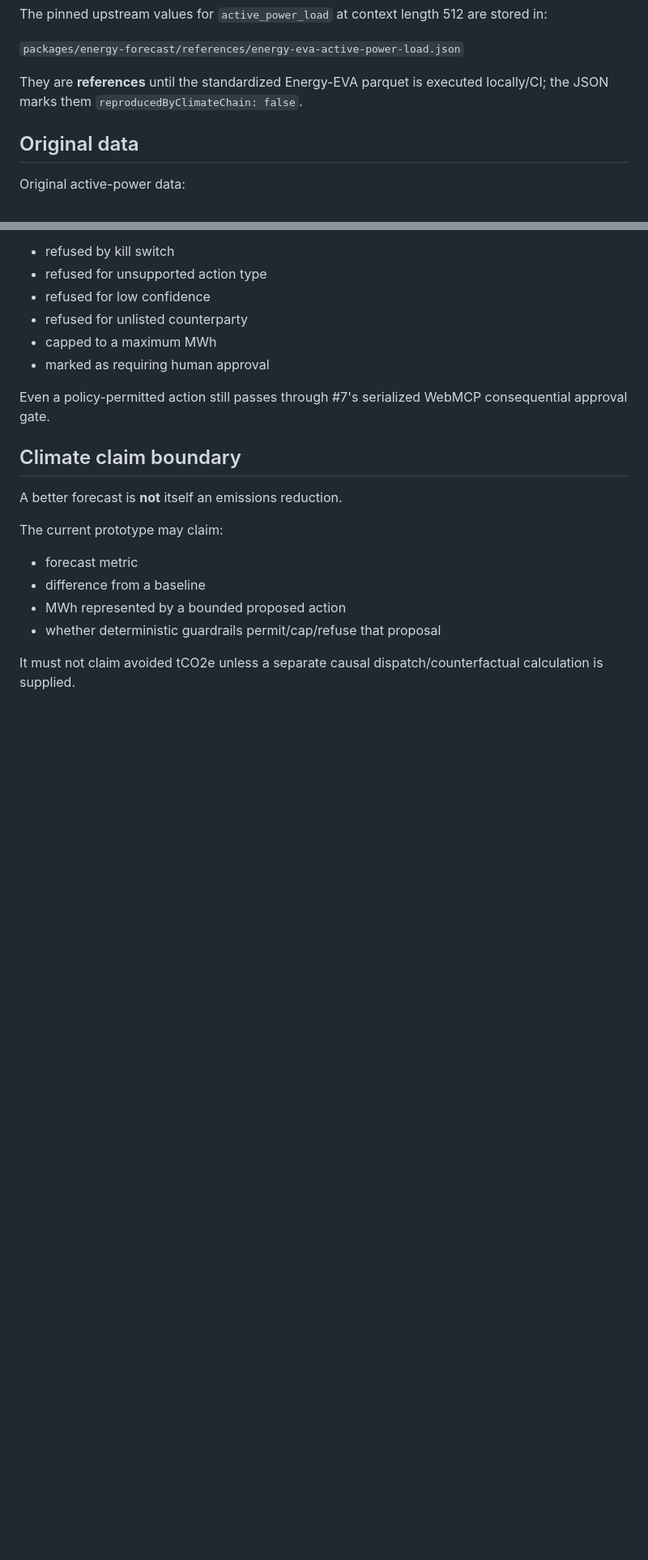
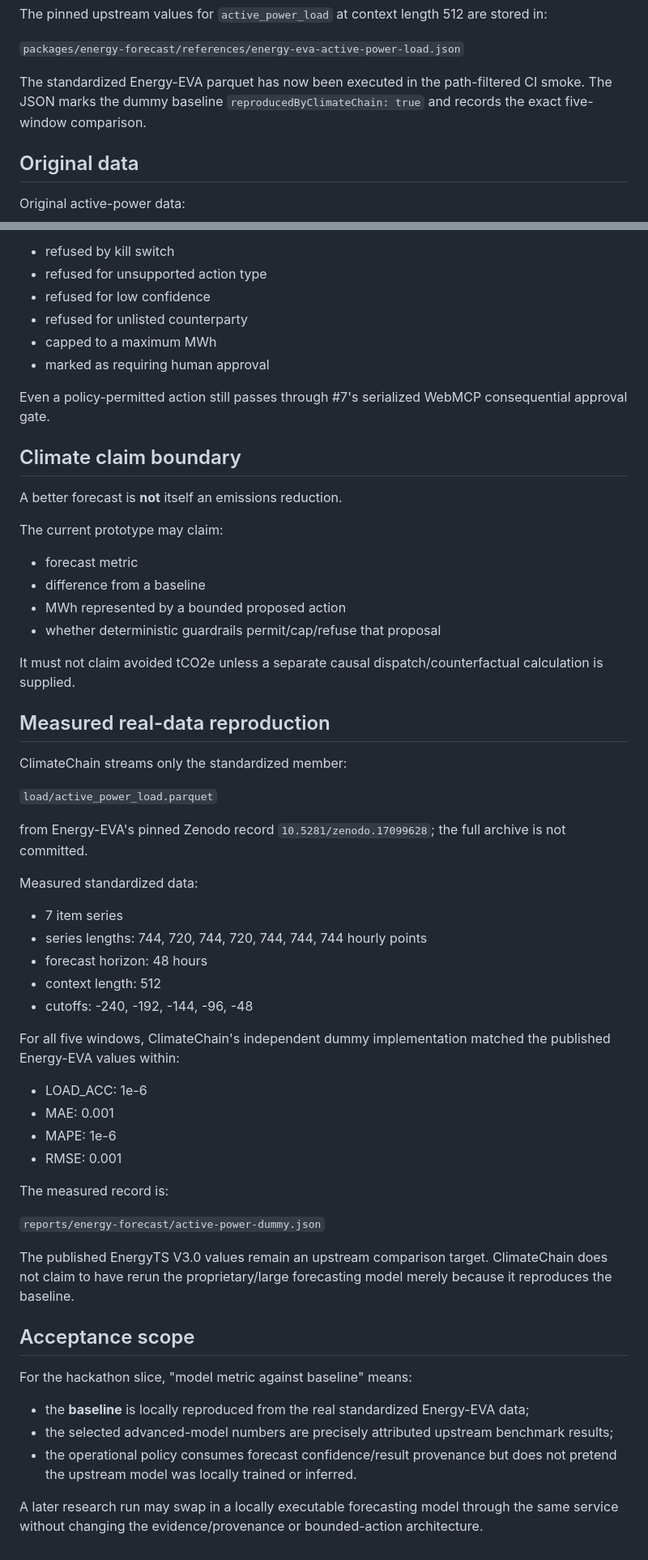
Before and after one commit to helenkwok/grounding-climate, a Markdown page: docs/energy-forecast.md, 2 parts joined by grey strips. Shown at 81% size. Drawn GitHub-style; blank space fills up the shorter version.

Commit message:
docs: close Energy-EVA reproduction status gap (#28)

```diff
--- a/docs/energy-forecast.md
+++ b/docs/energy-forecast.md
@@ -39,7 +39,7 @@ The pinned upstream values for `active_power_load` at context length 512 are sto
 
 `packages/energy-forecast/references/energy-eva-active-power-load.json`
 
-They are **references** until the standardized Energy-EVA parquet is executed locally/CI; the JSON marks them `reproducedByClimateChain: false`.
+The standardized Energy-EVA parquet has now been executed in the path-filtered CI smoke. The JSON marks the dummy baseline `reproducedByClimateChain: true` and records the exact five-window comparison.
 
 ## Original data
 
@@ -117,3 +117,43 @@ The current prototype may claim:
 - whether deterministic guardrails permit/cap/refuse that proposal
 
 It must not claim avoided tCO2e unless a separate causal dispatch/counterfactual calculation is supplied.
+
+
+## Measured real-data reproduction
+
+ClimateChain streams only the standardized member:
+
+`load/active_power_load.parquet`
+
+from Energy-EVA's pinned Zenodo record `10.5281/zenodo.17099628`; the full archive is not committed.
+
+Measured standardized data:
+
+- 7 item series
+- series lengths: 744, 720, 744, 720, 744, 744, 744 hourly points
+- forecast horizon: 48 hours
+- context length: 512
+- cutoffs: -240, -192, -144, -96, -48
+
+For all five windows, ClimateChain's independent dummy implementation matched the published Energy-EVA values within:
+
+- LOAD_ACC: 1e-6
+- MAE: 0.001
+- MAPE: 1e-6
+- RMSE: 0.001
+
+The measured record is:
+
+`reports/energy-forecast/active-power-dummy.json`
+
+The published EnergyTS V3.0 values remain an upstream comparison target. ClimateChain does not claim to have rerun the proprietary/large forecasting model merely because it reproduces the baseline.
+
+## Acceptance scope
+
+For the hackathon slice, "model metric against baseline" means:
+
+- the **baseline** is locally reproduced from the real standardized Energy-EVA data;
+- the selected advanced-model numbers are precisely attributed upstream benchmark results;
+- the operational policy consumes forecast confidence/result provenance but does not pretend the upstream model was locally trained or inferred.
+
+A later research run may swap in a locally executable forecasting model through the same service without changing the evidence/provenance or bounded-action architecture.
```
